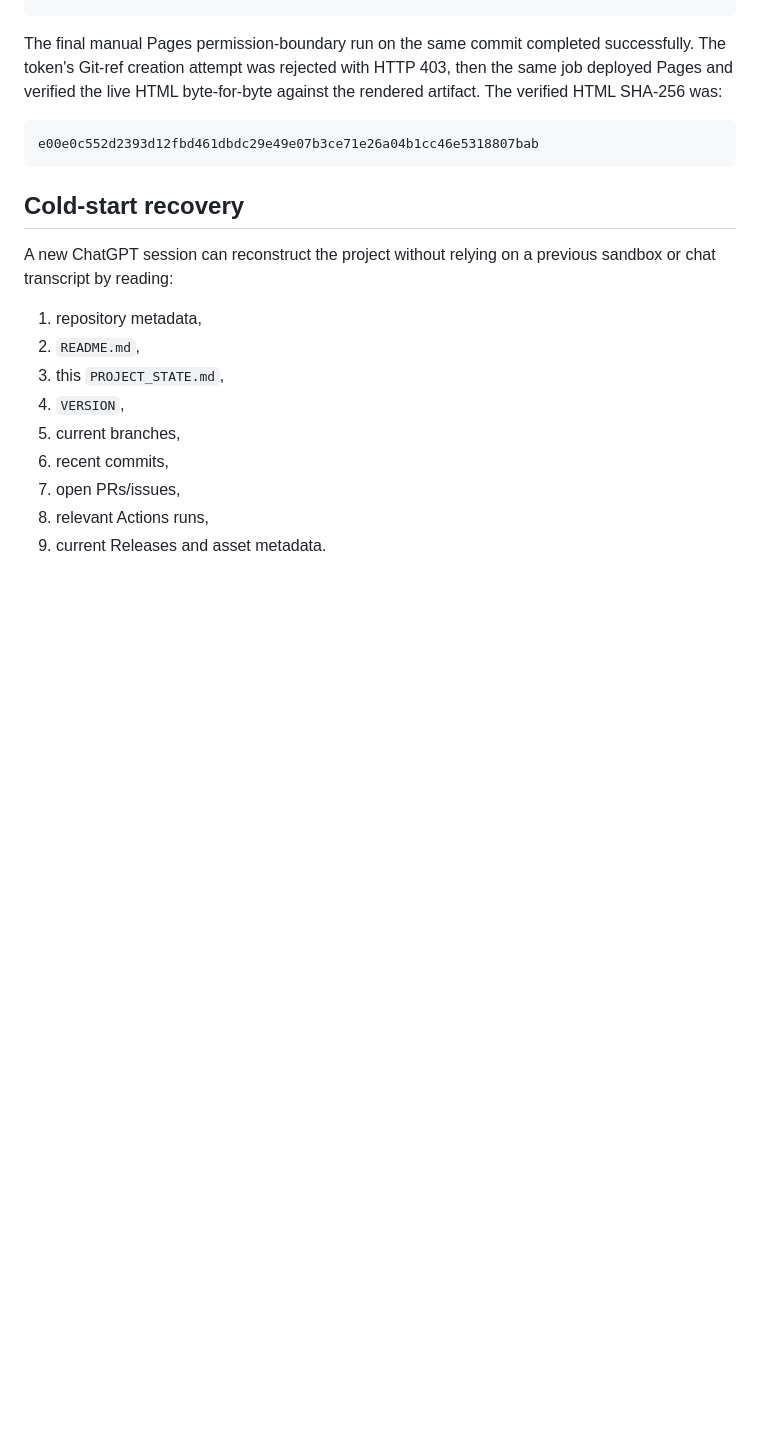
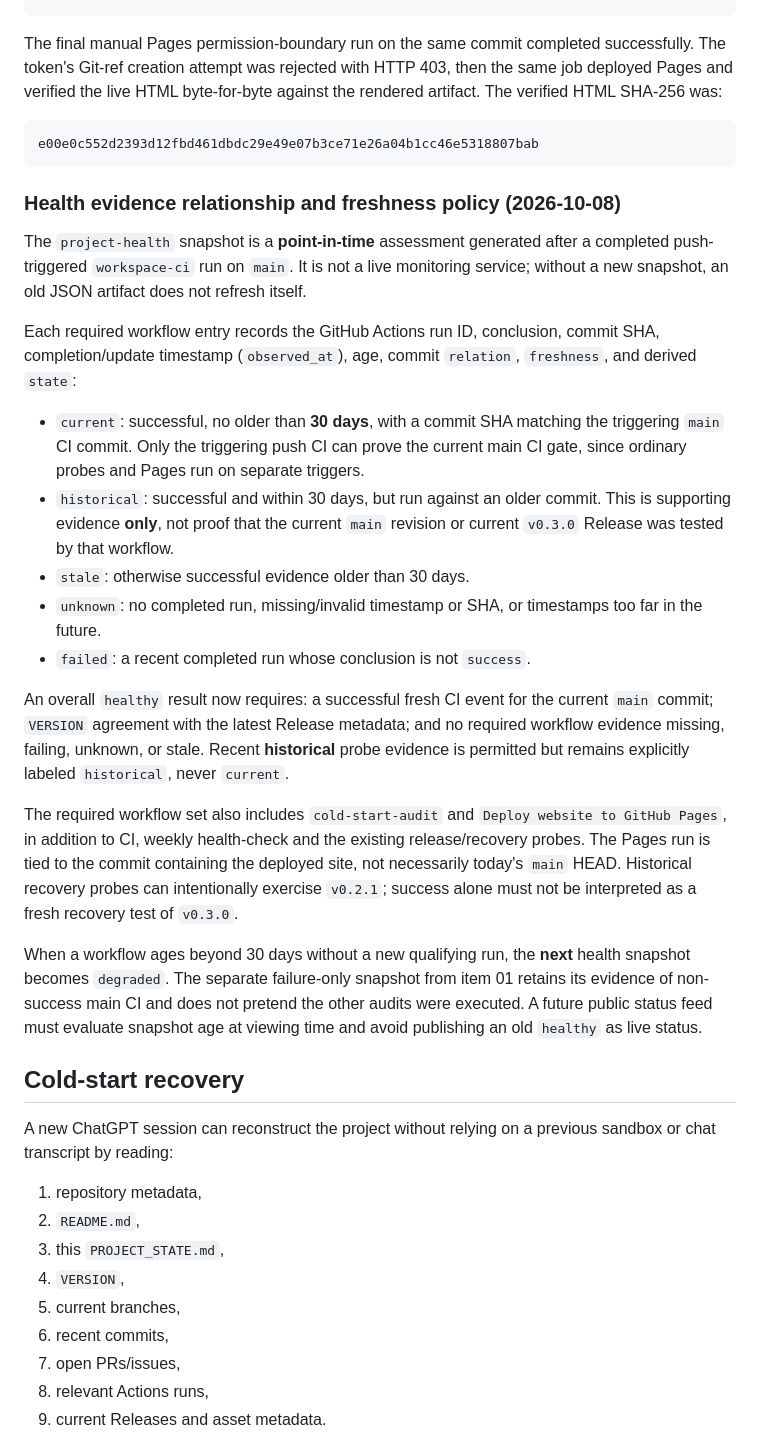
Before and after one commit to Present030/hello-github, a Markdown page: PROJECT_STATE.md, the part around the change. Drawn GitHub-style; blank space fills up the shorter version.

Commit message:
Document current versus historical health evidence and expiration

````diff
--- a/PROJECT_STATE.md
+++ b/PROJECT_STATE.md
@@ -245,6 +245,46 @@ The final manual Pages permission-boundary run on the same commit completed succ
 e00e0c552d2393d12fbd461dbdc29e49e07b3ce71e26a04b1cc46e5318807bab
 ```
 
+### Health evidence relationship and freshness policy (2026-10-08)
+
+The `project-health` snapshot is a **point-in-time** assessment generated after a
+completed push-triggered `workspace-ci` run on `main`. It is not a live monitoring
+service; without a new snapshot, an old JSON artifact does not refresh itself.
+
+Each required workflow entry records the GitHub Actions run ID, conclusion,
+commit SHA, completion/update timestamp (`observed_at`), age, commit
+`relation`, `freshness`, and derived `state`:
+
+- `current`: successful, no older than **30 days**, with a commit SHA matching the
+  triggering `main` CI commit. Only the triggering push CI can prove the current
+  main CI gate, since ordinary probes and Pages run on separate triggers.
+- `historical`: successful and within 30 days, but run against an older commit.
+  This is supporting evidence **only**, not proof that the current `main`
+  revision or current `v0.3.0` Release was tested by that workflow.
+- `stale`: otherwise successful evidence older than 30 days.
+- `unknown`: no completed run, missing/invalid timestamp or SHA, or
+  timestamps too far in the future.
+- `failed`: a recent completed run whose conclusion is not `success`.
+
+An overall `healthy` result now requires: a successful fresh CI event for the
+current `main` commit; `VERSION` agreement with the latest Release metadata;
+and no required workflow evidence missing, failing, unknown, or stale. Recent
+**historical** probe evidence is permitted but remains explicitly labeled
+`historical`, never `current`.
+
+The required workflow set also includes `cold-start-audit` and
+`Deploy website to GitHub Pages`, in addition to CI, weekly health-check and
+the existing release/recovery probes. The Pages run is tied to the commit
+containing the deployed site, not necessarily today's `main` HEAD. Historical
+recovery probes can intentionally exercise `v0.2.1`; success alone must not
+be interpreted as a fresh recovery test of `v0.3.0`.
+
+When a workflow ages beyond 30 days without a new qualifying run, the **next**
+health snapshot becomes `degraded`. The separate failure-only snapshot from
+item 01 retains its evidence of non-success main CI and does not pretend the
+other audits were executed. A future public status feed must evaluate snapshot
+age at viewing time and avoid publishing an old `healthy` as live status.
+
 ## Cold-start recovery
 
 A new ChatGPT session can reconstruct the project without relying on a previous sandbox or chat transcript by reading:
````
